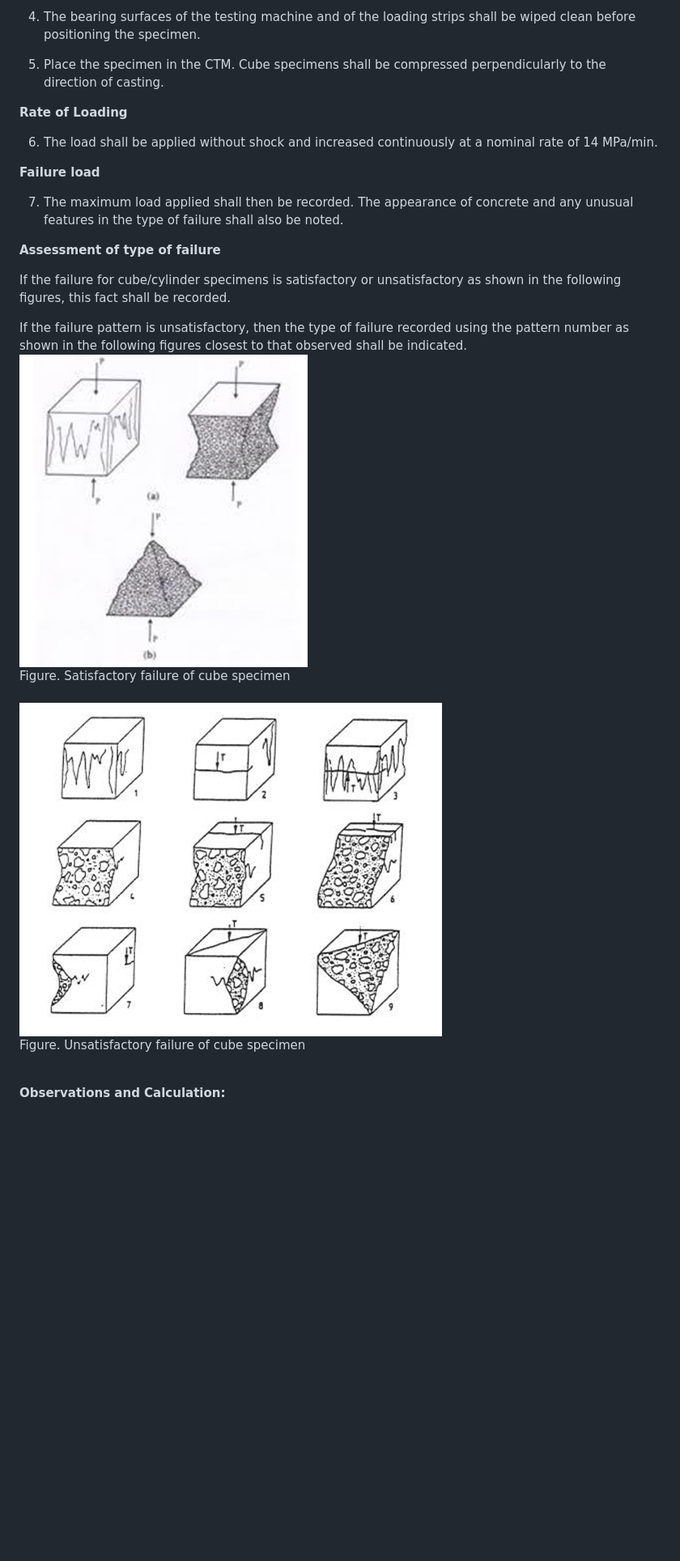
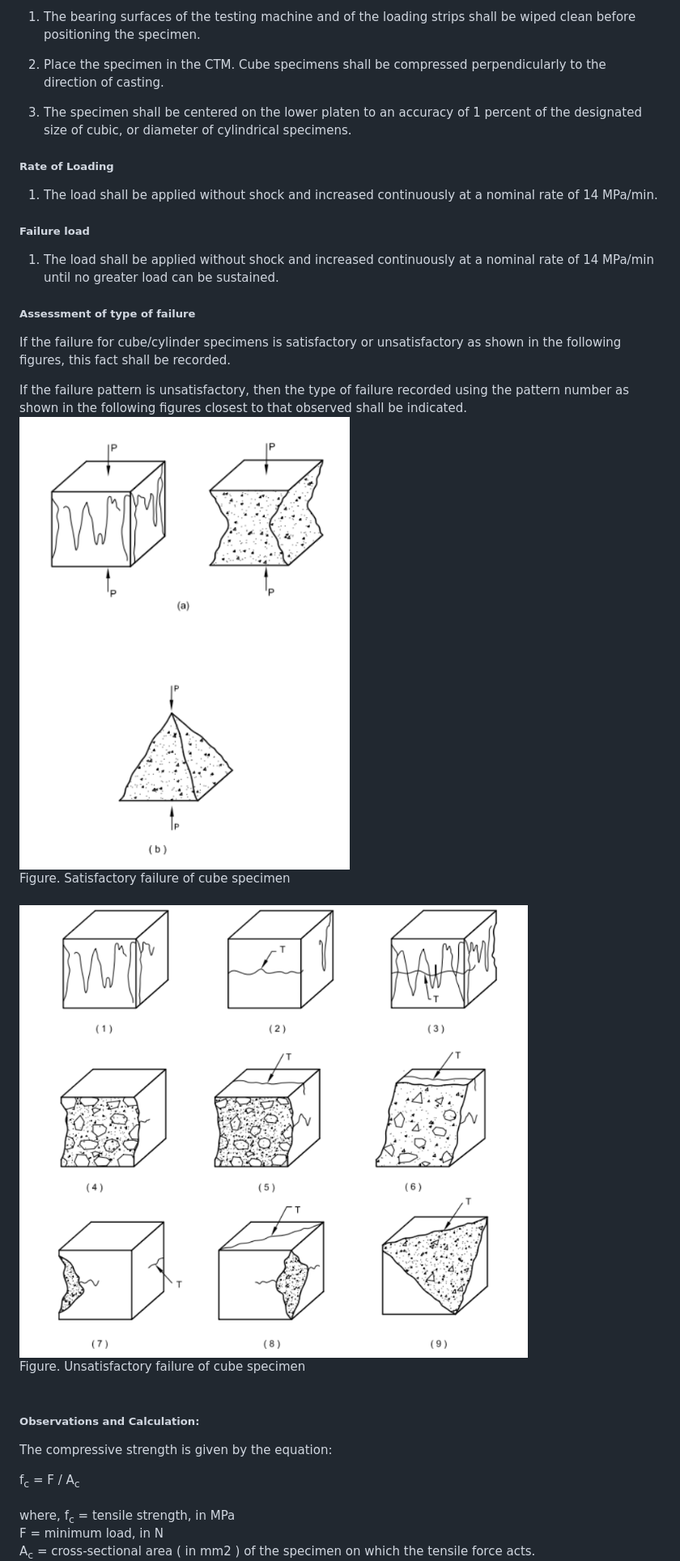
Before and after one commit to virtual-labs/exp-cube-test-iitd, a Markdown page: experiment/procedure.md, the part around the change printed below. Shown: that part at 81% size. Rendered like a GitHub page; blank space fills up the shorter version.

```diff
--- a/experiment/procedure.md
+++ b/experiment/procedure.md
@@ -16,35 +16,42 @@
 
-4. The bearing surfaces of the testing machine and of the loading strips shall be wiped clean before positioning the specimen.
+1. The bearing surfaces of the testing machine and of the loading strips shall be wiped clean before positioning the specimen.
 
-5. Place the specimen in the CTM. Cube specimens shall be compressed perpendicularly to the direction of casting.
+2. Place the specimen in the CTM. Cube specimens shall be compressed perpendicularly to the direction of casting.
+
+3. The specimen shall be centered on the lower platen to an accuracy of 1 percent of the designated size of cubic, or diameter of cylindrical specimens.
+
+<h5>Rate of Loading</h5>
+
+1. The load shall be applied without shock and increased continuously at a nominal rate of 14 MPa/min.
 
 
-**Rate of Loading**
+<h5>Failure load</h5>
 
-6. The load shall be applied without shock and increased continuously at a nominal rate of 14 MPa/min.
+1. The load shall be applied without shock and increased continuously at a nominal rate of 14 MPa/min until no greater load can be sustained.
 
-
-**Failure load**
-
-7. The maximum load applied shall then be recorded. The appearance of concrete and any unusual features in the type of failure shall also be noted.
-
-
-**Assessment of type of failure**
+<h5>Assessment of type of failure</h5>
 
 If the failure for cube/cylinder specimens is satisfactory or unsatisfactory as shown in the following figures, this fact shall be recorded.
 
 If the failure pattern is unsatisfactory, then the type of failure recorded using the pattern number as shown in the following figures closest to that observed shall be indicated.
 <br>
-<img src="images/p1.png"/>
+<img src="images/cube1.png"/>
 <br>
 Figure. Satisfactory failure of cube specimen
 <br><br>
-<img src="images/p2.png"/>
+<img src="images/cube2.png"/>
 <br>
 Figure. Unsatisfactory failure of cube specimen<br><br>
 
 
-**Observations and Calculation:**
+<h5>Observations and Calculation:</h5>
+
+The compressive strength is given by the equation:<br>
+<div align="middle">f<sub>c</sub> = F / A<sub>c</sub></div><br>
+where,
+f<sub>c</sub> = tensile   strength, in MPa <br>
+F = minimum load, in N <br>
+A<sub>c</sub> = cross-sectional area ( in mm2 ) of the specimen on which the tensile force acts.
 
 Average of three values shall be taken as the representative of the batch provided the individual variation is not more than Â± 15 percent of the average.<br>
 Otherwise repeat test shall be made, however if there is no further sample then the average of two closest values may be taken as the average result.<br>
```
Also changed, not shown: other parts of experiment/procedure.md (+9 -8 lines).
